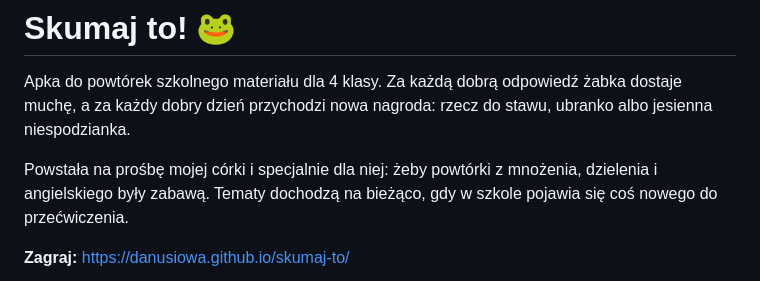
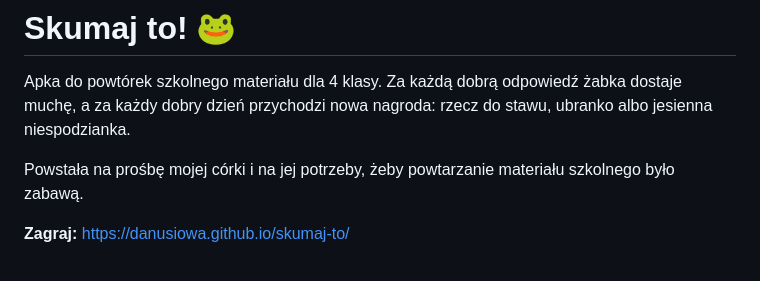
Before and after one commit to danusiowa/skumaj-to, a Markdown page: README.md, the part around the change. GitHub-like rendering.

Commit message:
README: krótszy opis, dla kogo apka

```diff
--- a/README.md
+++ b/README.md
@@ -2,7 +2,7 @@
 
 Apka do powtórek szkolnego materiału dla 4 klasy. Za każdą dobrą odpowiedź żabka dostaje muchę, a za każdy dobry dzień przychodzi nowa nagroda: rzecz do stawu, ubranko albo jesienna niespodzianka.
 
-Powstała na prośbę mojej córki i specjalnie dla niej: żeby powtórki z mnożenia, dzielenia i angielskiego były zabawą. Tematy dochodzą na bieżąco, gdy w szkole pojawia się coś nowego do przećwiczenia.
+Powstała na prośbę mojej córki i na jej potrzeby, żeby powtarzanie materiału szkolnego było zabawą.
 
 **Zagraj:** https://danusiowa.github.io/skumaj-to/
 
```
